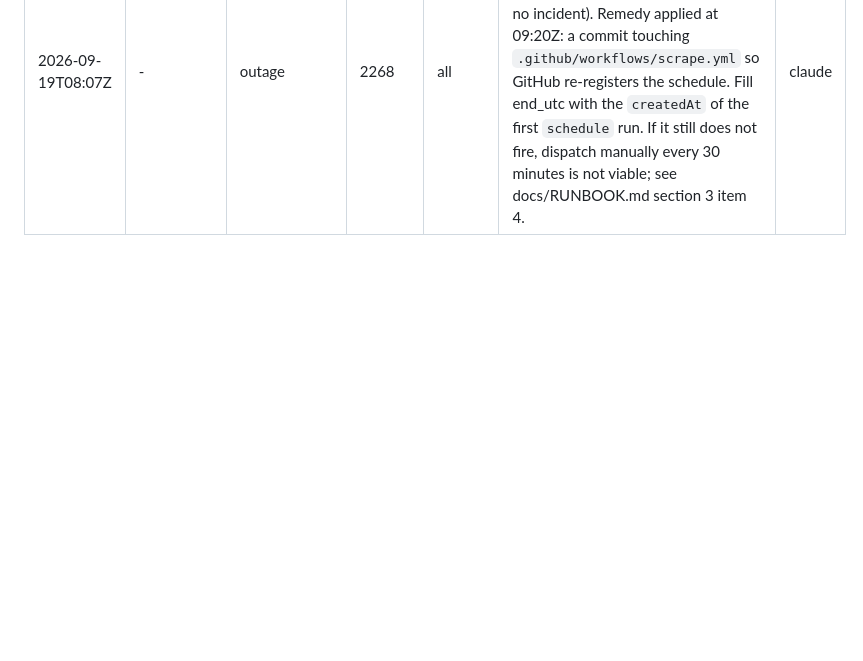
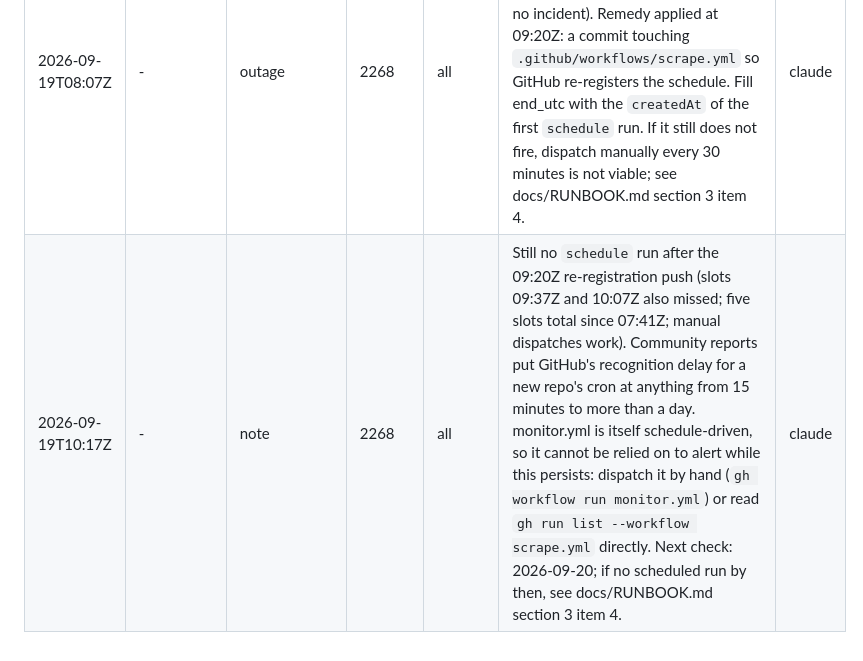
Before and after one commit to oliver139-chinesemole/berkeley-waitlist-odds, a Markdown page: docs/DATA_LOG.md, the part around the change. Rendered like a GitHub page; blank space fills up the shorter version.

```diff
--- a/docs/DATA_LOG.md
+++ b/docs/DATA_LOG.md
@@ -39,3 +39,4 @@ Where the timestamps come from:
 | 2026-09-19T07:41Z | 2026-09-19T08:01Z | note | 2268 | priority | Fix merged to main (commit f1dca4e, CI green). Schedule re-enabled at 07:41Z and a forced baseline dispatched (https://github.com/oliver139-chinesemole/berkeley-waitlist-odds/actions/runs/35429993665): success, `snapshots/date=2026-09-19/0741-baseline.parquet`, scope priority, shard 1/8, 1,089 observed, 0 missing, sweep 1,174 s of a 1,200 s budget, no 403s, no `/search/` requests. Universe now excludes self-study components; this baseline supersedes the 02:21Z one for analysis (both stay on the branch; filter by `run_started_at`). | claude |
 | 2026-09-19T08:01Z | - | correction | 2268 | all | Closes the outage row that starts 2026-09-19T02:46Z: end_utc is 2026-09-19T08:01Z, when the first run after the fix landed. No snapshot exists between 02:46Z and 07:41Z. | claude |
 | 2026-09-19T08:07Z | - | outage | 2268 | all | Schedule re-enabled at 07:41Z but no cron-triggered run appeared in the 08:07Z, 08:37Z or 09:07Z slots (GitHub status: Actions operational, no incident). Remedy applied at 09:20Z: a commit touching `.github/workflows/scrape.yml` so GitHub re-registers the schedule. Fill end_utc with the `createdAt` of the first `schedule` run. If it still does not fire, dispatch manually every 30 minutes is not viable; see docs/RUNBOOK.md section 3 item 4. | claude |
+| 2026-09-19T10:17Z | - | note | 2268 | all | Still no `schedule` run after the 09:20Z re-registration push (slots 09:37Z and 10:07Z also missed; five slots total since 07:41Z; manual dispatches work). Community reports put GitHub's recognition delay for a new repo's cron at anything from 15 minutes to more than a day. monitor.yml is itself schedule-driven, so it cannot be relied on to alert while this persists: dispatch it by hand (`gh workflow run monitor.yml`) or read `gh run list --workflow scrape.yml` directly. Next check: 2026-09-20; if no scheduled run by then, see docs/RUNBOOK.md section 3 item 4. | claude |
```
Also changed, not shown: docs/RUNBOOK.md (+1 -1 lines).
